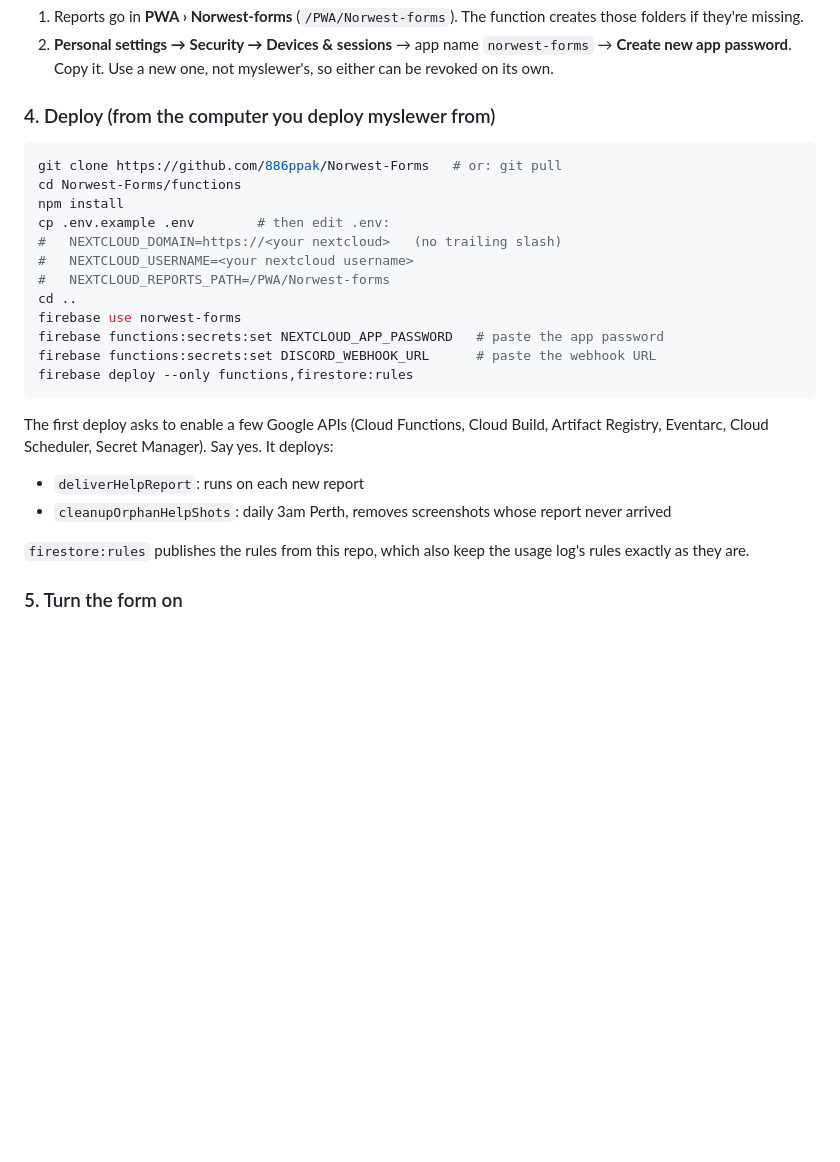
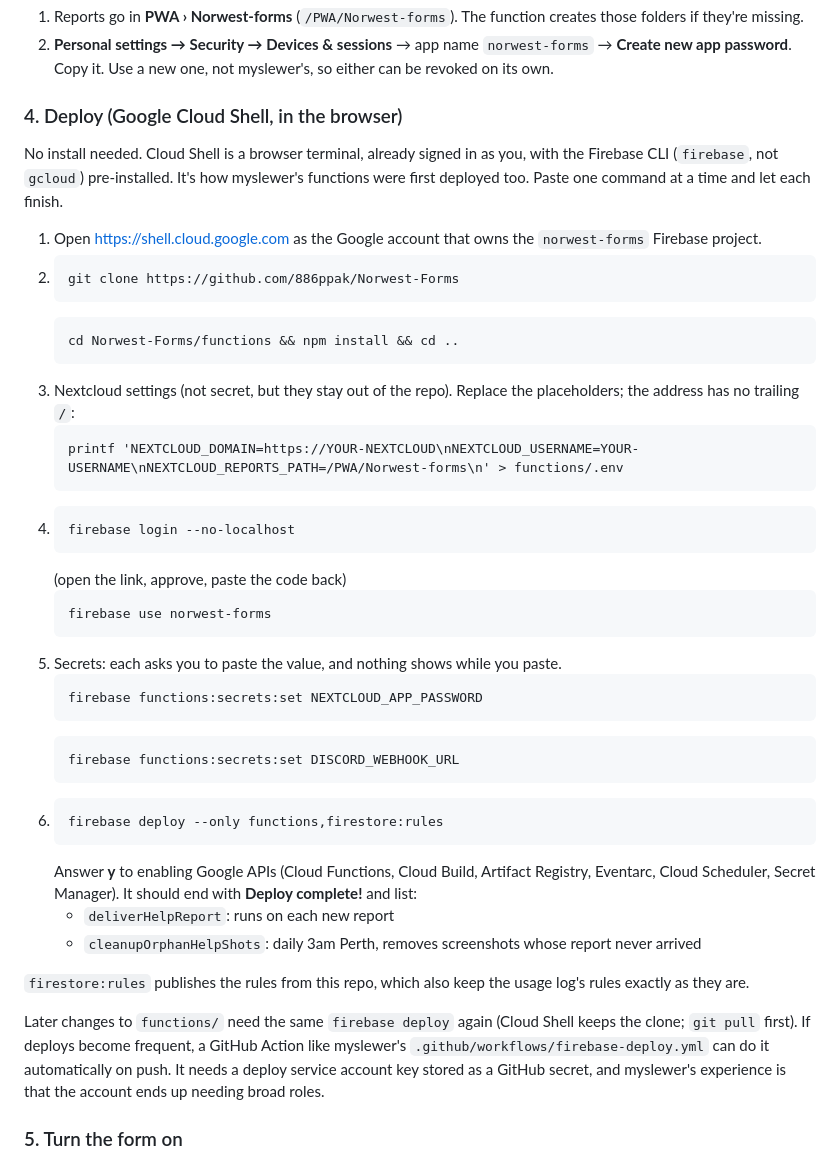
Before and after one commit to 886ppak/Norwest-Forms, a Markdown page: docs/help-reports-setup.md, the part around the change. Drawn GitHub-style; blank space fills up the shorter version.

Commit message:
Help reports setup: deploy via Google Cloud Shell
Co-Authored-By: Claude Opus 5.5 <noreply@anthropic.com>
Claude-Session: https://claude.ai/code/session_017GBjF6n5NvYafyc2P1fD7F

````diff
--- a/docs/help-reports-setup.md
+++ b/docs/help-reports-setup.md
@@ -45,30 +45,59 @@ Don't paste it anywhere public: anyone with it can post as it or delete it.
    `norwest-forms` → **Create new app password**. Copy it.
    Use a new one, not myslewer's, so either can be revoked on its own.
 
-### 4. Deploy (from the computer you deploy myslewer from)
-```bash
-git clone https://github.com/886ppak/Norwest-Forms   # or: git pull
-cd Norwest-Forms/functions
-npm install
-cp .env.example .env        # then edit .env:
-#   NEXTCLOUD_DOMAIN=https://<your nextcloud>   (no trailing slash)
-#   NEXTCLOUD_USERNAME=<your nextcloud username>
-#   NEXTCLOUD_REPORTS_PATH=/PWA/Norwest-forms
-cd ..
-firebase use norwest-forms
-firebase functions:secrets:set NEXTCLOUD_APP_PASSWORD   # paste the app password
-firebase functions:secrets:set DISCORD_WEBHOOK_URL      # paste the webhook URL
-firebase deploy --only functions,firestore:rules
-```
-The first deploy asks to enable a few Google APIs (Cloud Functions, Cloud
-Build, Artifact Registry, Eventarc, Cloud Scheduler, Secret Manager). Say
-yes. It deploys:
-- `deliverHelpReport`: runs on each new report
-- `cleanupOrphanHelpShots`: daily 3am Perth, removes screenshots whose
-  report never arrived
+### 4. Deploy (Google Cloud Shell, in the browser)
+No install needed. Cloud Shell is a browser terminal, already signed in as
+you, with the Firebase CLI (`firebase`, not `gcloud`) pre-installed. It's
+how myslewer's functions were first deployed too. Paste one command at a
+time and let each finish.
+
+1. Open https://shell.cloud.google.com as the Google account that owns the
+   `norwest-forms` Firebase project.
+2. ```
+   git clone https://github.com/886ppak/Norwest-Forms
+   ```
+   ```
+   cd Norwest-Forms/functions && npm install && cd ..
+   ```
+3. Nextcloud settings (not secret, but they stay out of the repo). Replace
+   the placeholders; the address has no trailing `/`:
+   ```
+   printf 'NEXTCLOUD_DOMAIN=https://YOUR-NEXTCLOUD\nNEXTCLOUD_USERNAME=YOUR-USERNAME\nNEXTCLOUD_REPORTS_PATH=/PWA/Norwest-forms\n' > functions/.env
+   ```
+4. ```
+   firebase login --no-localhost
+   ```
+   (open the link, approve, paste the code back)
+   ```
+   firebase use norwest-forms
+   ```
+5. Secrets: each asks you to paste the value, and nothing shows while you
+   paste.
+   ```
+   firebase functions:secrets:set NEXTCLOUD_APP_PASSWORD
+   ```
+   ```
+   firebase functions:secrets:set DISCORD_WEBHOOK_URL
+   ```
+6. ```
+   firebase deploy --only functions,firestore:rules
+   ```
+   Answer **y** to enabling Google APIs (Cloud Functions, Cloud Build,
+   Artifact Registry, Eventarc, Cloud Scheduler, Secret Manager). It should
+   end with **Deploy complete!** and list:
+   - `deliverHelpReport`: runs on each new report
+   - `cleanupOrphanHelpShots`: daily 3am Perth, removes screenshots whose
+     report never arrived
 
 `firestore:rules` publishes the rules from this repo, which also keep the
 usage log's rules exactly as they are.
+
+Later changes to `functions/` need the same `firebase deploy` again (Cloud
+Shell keeps the clone; `git pull` first). If deploys become frequent, a
+GitHub Action like myslewer's `.github/workflows/firebase-deploy.yml` can do
+it automatically on push. It needs a deploy service account key stored as a
+GitHub secret, and myslewer's experience is that the account ends up needing
+broad roles.
 
 ### 5. Turn the form on
 Tell Claude (or edit it yourself): set `HELP_REPORTS_ENABLED = true` in
````
